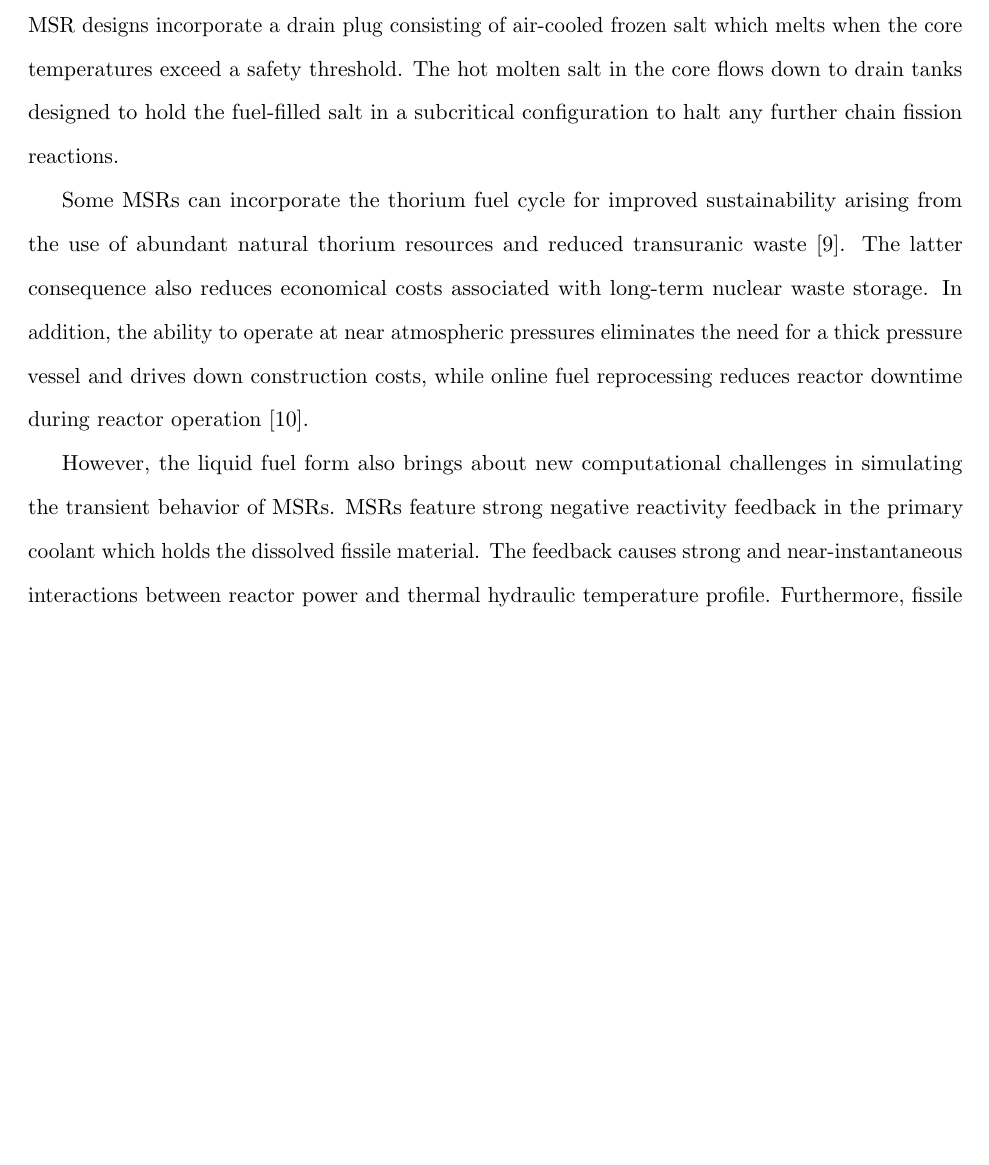
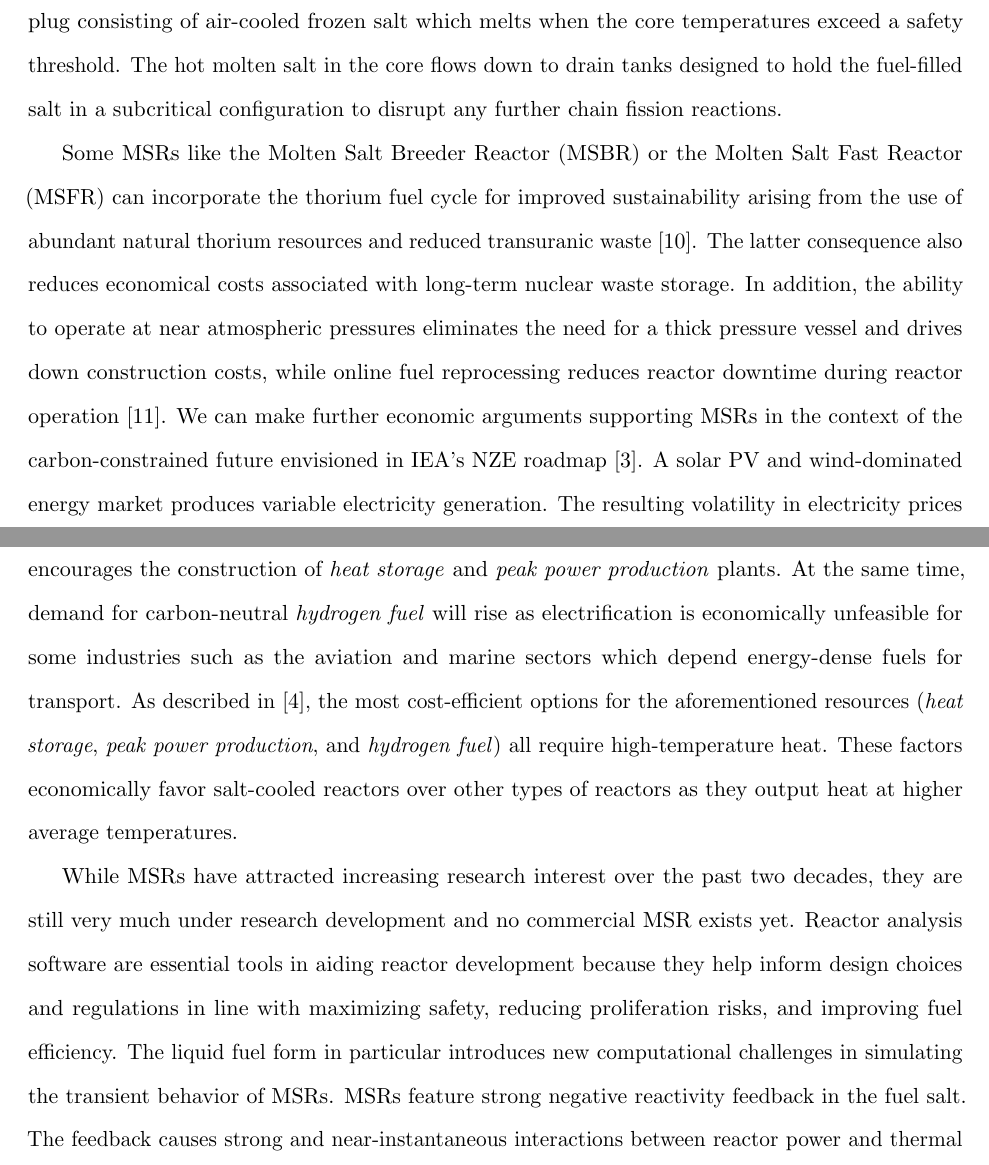
Before and after one commit to smpark7/prelim, a LaTeX thesis (main.tex, which reads introduction.tex): part of page 11 of 16 before the commit and two parts of pages 12 and 13 of 18 after it, the two joined at a grey line, cut so that both start at the same text, the shorter picture padded with empty space. Compiled offline with pdfLaTeX.

Commit message:
economic basis for MSRs and images

```diff
--- a/introduction.tex
+++ b/introduction.tex
@@ -107,23 +113,41 @@ circulation in the event of a pump failure. As a last resort, some \gls{MSR}
 designs incorporate a drain plug consisting of air-cooled frozen salt which
 melts when the core temperatures exceed a safety threshold. The hot molten salt
 in the core flows down to drain tanks designed to hold the fuel-filled salt in
-a subcritical configuration to halt any further chain fission reactions.
+a subcritical configuration to disrupt any further chain fission reactions.
 
-Some \glspl{MSR} can
+Some \glspl{MSR} like the \gls{MSBR} or the \gls{MSFR} can
 incorporate the thorium fuel cycle for improved sustainability arising from the
 use of abundant natural thorium resources and reduced transuranic waste
 \cite{heuer_towards_2014}. The latter consequence also reduces economical costs
 associated with long-term nuclear waste storage. In addition, the ability to
 operate at near atmospheric pressures eliminates the need for a thick pressure
 vessel and drives down construction costs, while online fuel reprocessing
-reduces reactor downtime during reactor operation \cite{dolan_1_2017}.
+reduces reactor downtime during reactor operation \cite{dolan_1_2017}. We can
+make further economic arguments supporting \glspl{MSR} in the context of the
+carbon-constrained future envisioned in \gls{IEA}'s \gls{NZE} roadmap
+\cite{iea_net_2021}. A solar \gls{PV} and wind-dominated energy market produces
+variable electricity generation. The resulting volatility in electricity prices
+encourages the construction of \textit{heat storage} and \textit{peak power
+production} plants. At the same time, demand for carbon-neutral
+\textit{hydrogen fuel} will rise as electrification is economically unfeasible
+for some industries such as the aviation and marine sectors which depend
+energy-dense fuels for transport. As described in
+\cite{forsberg_market_2020}, the most cost-efficient options for the
+aforementioned resources (\textit{heat storage}, \textit{peak power
+production}, and \textit{hydrogen fuel}) all require high-temperature heat.
+These factors economically favor salt-cooled reactors over other types of
+reactors as they output heat at higher average temperatures.
 
-However, the liquid fuel form also brings about new computational
+While \glspl{MSR} have attracted increasing research interest over the past two
+decades, they are still very much under research development and no commercial
+\gls{MSR} exists yet. Reactor analysis software are essential tools in aiding
+reactor development because they help inform design choices and regulations in
+line with maximizing safety, reducing proliferation risks, and improving fuel
+efficiency. The liquid fuel form in particular introduces new computational
 challenges in simulating the transient behavior of \glspl{MSR}. \glspl{MSR}
-feature strong negative reactivity feedback in the primary coolant which holds
-the dissolved fissile material. The feedback causes strong and
-near-instantaneous interactions between reactor power and thermal hydraulic
-temperature profile. Furthermore, fissile material
+feature strong negative reactivity feedback in the fuel salt. The feedback
+causes strong and near-instantaneous interactions between reactor power and
+thermal hydraulic temperature profile. Furthermore, fissile material
 and \glspl{DNP} in \glspl{MSR} flow freely within the primary coolant
 loop as opposed to being held in place in solid-fuel reactors. The movement of
 \glspl{DNP} impacts the effective delayed neutron fraction in the core and
```
Also changed, not shown: images/2050-elec-source.png (added), images/california-prices.png (added), images/msr.png (added), introduction.tex (70 more changed lines).
